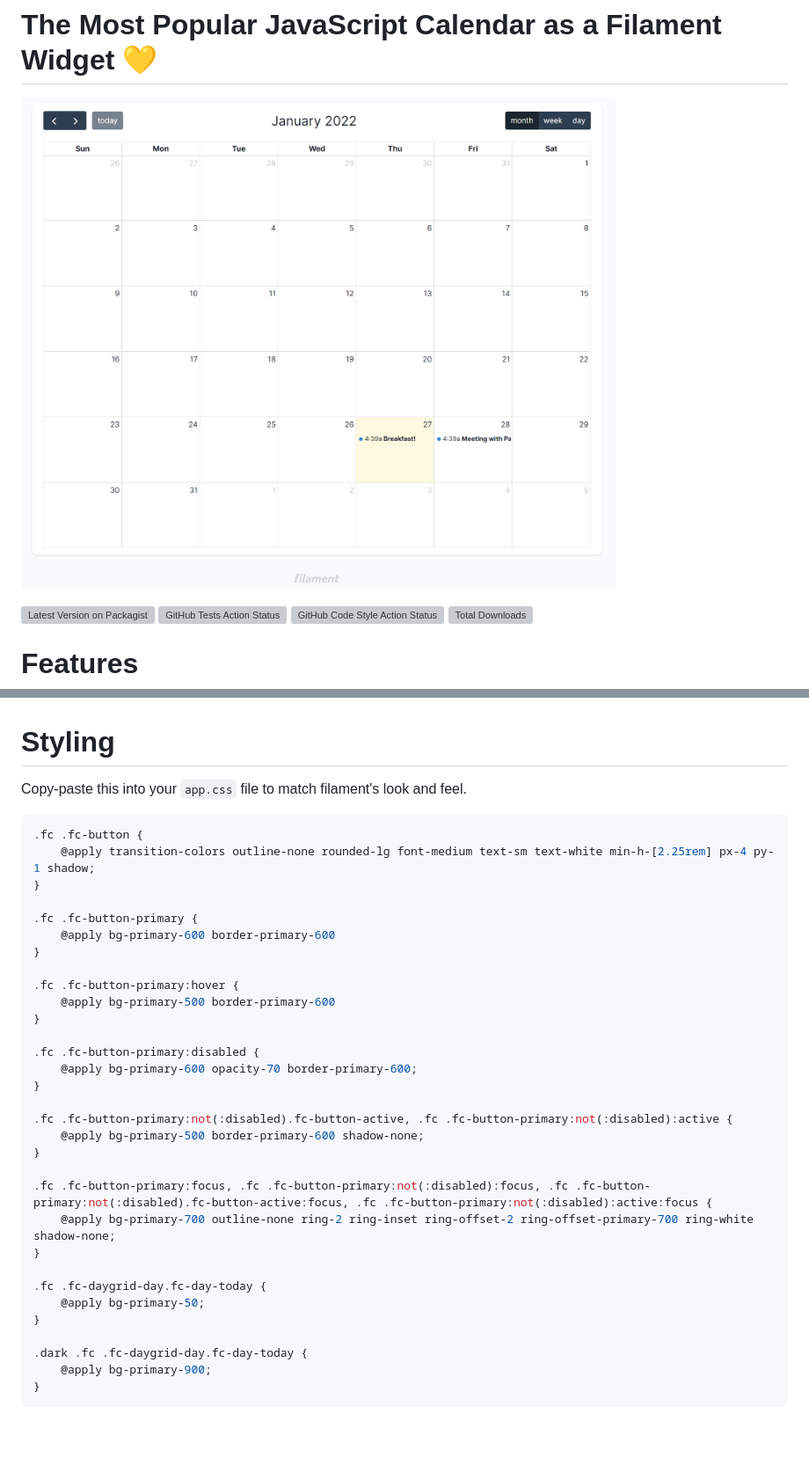
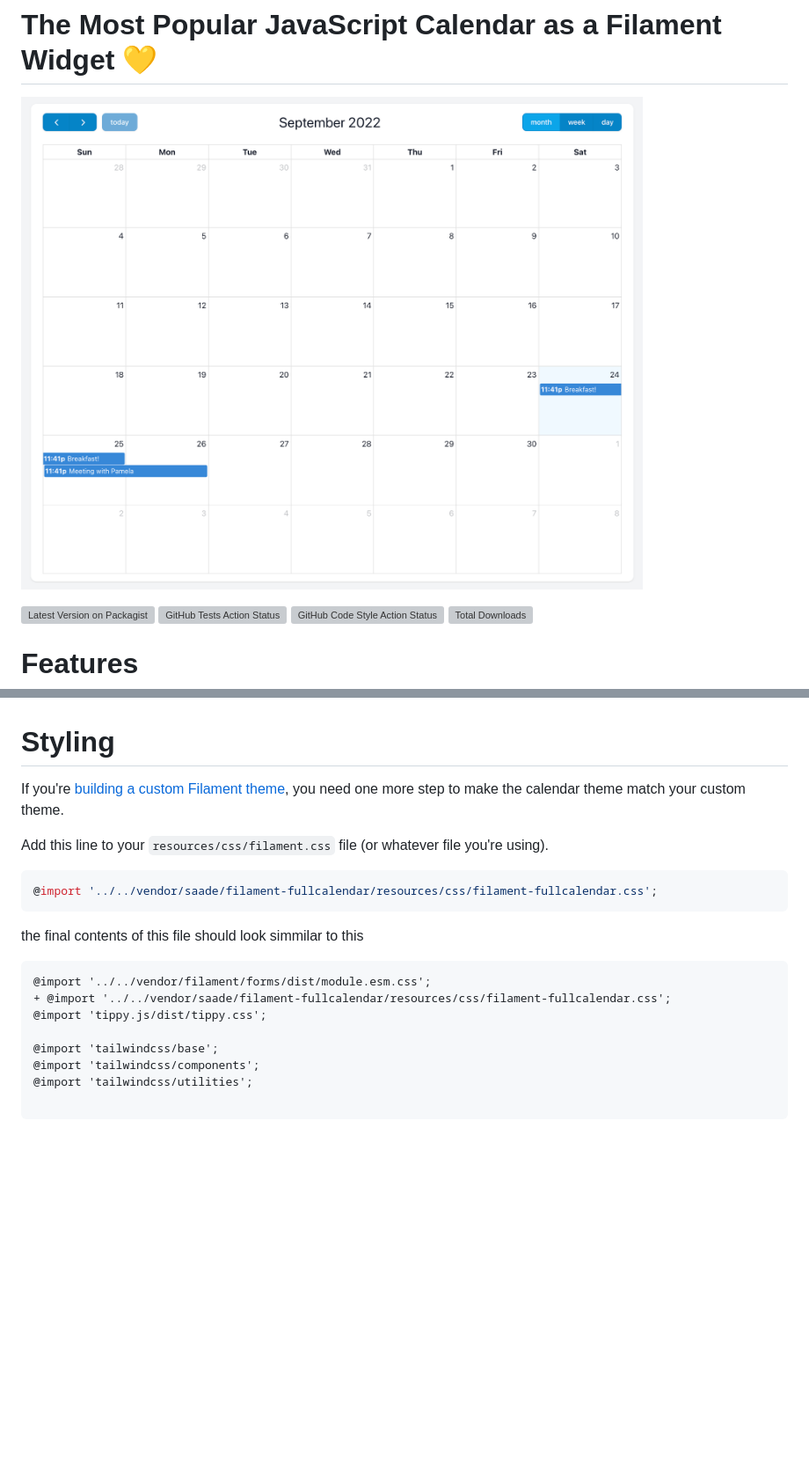
Before and after one commit to saade/filament-fullcalendar, a Markdown page: README.md, 2 parts joined by grey strips. Shown at 88% size. Drawn GitHub-style; pictures changed too: art/fullcalendar-widget.png; blank space fills up the shorter version; grey boxes are pictures that could not be loaded.

Commit message:
update art and readme

````diff
--- a/README.md
+++ b/README.md
@@ -168,40 +168,25 @@ return [
 
 # Styling
 
-Copy-paste this into your `app.css` file to match filament's look and feel.
+If you're [building a custom Filament theme](https://filamentphp.com/docs/2.x/admin/appearance#building-themes), you need one more step to make the calendar theme match your custom theme.
+
+Add this line to your `resources/css/filament.css` file (or whatever file you're using).
 
 ```css
-.fc .fc-button {
-    @apply transition-colors outline-none rounded-lg font-medium text-sm text-white min-h-[2.25rem] px-4 py-1 shadow;
-}
+@import '../../vendor/saade/filament-fullcalendar/resources/css/filament-fullcalendar.css';
+```
 
-.fc .fc-button-primary {
-    @apply bg-primary-600 border-primary-600
-}
+the final contents of this file should look simmilar to this
 
-.fc .fc-button-primary:hover {
-    @apply bg-primary-500 border-primary-600
-}
+```diff
+@import '../../vendor/filament/forms/dist/module.esm.css';
++ @import '../../vendor/saade/filament-fullcalendar/resources/css/filament-fullcalendar.css';
+@import 'tippy.js/dist/tippy.css';
 
-.fc .fc-button-primary:disabled {
-    @apply bg-primary-600 opacity-70 border-primary-600;
-}
+@import 'tailwindcss/base';
+@import 'tailwindcss/components';
+@import 'tailwindcss/utilities';
 
-.fc .fc-button-primary:not(:disabled).fc-button-active, .fc .fc-button-primary:not(:disabled):active {
-    @apply bg-primary-500 border-primary-600 shadow-none;
-}
-
-.fc .fc-button-primary:focus, .fc .fc-button-primary:not(:disabled):focus, .fc .fc-button-primary:not(:disabled).fc-button-active:focus, .fc .fc-button-primary:not(:disabled):active:focus {
-    @apply bg-primary-700 outline-none ring-2 ring-inset ring-offset-2 ring-offset-primary-700 ring-white shadow-none;
-}
-
-.fc .fc-daygrid-day.fc-day-today {
-    @apply bg-primary-50;
-}
-
-.dark .fc .fc-daygrid-day.fc-day-today {
-    @apply bg-primary-900;
-}
 ```
 
 <br>
````
